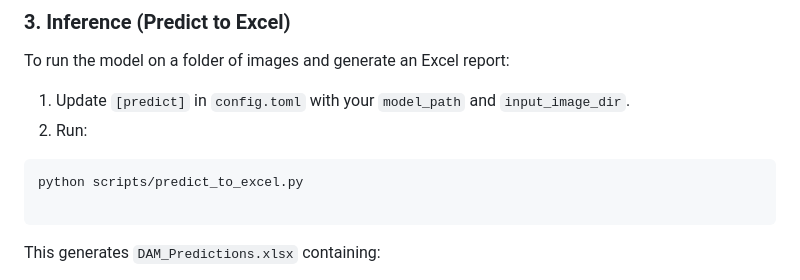
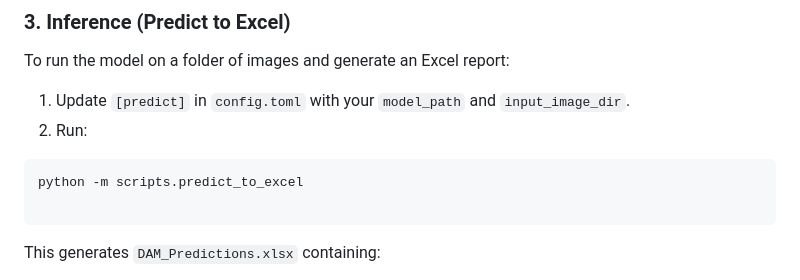
Before and after one commit to edentoh/dam, a Markdown page: README.md, the part around the change. Rendered like a GitHub page.

Commit message:
Update command to run predict_to_excel script

````diff
--- a/README.md
+++ b/README.md
@@ -111,7 +111,7 @@ To run the model on a folder of images and generate an Excel report:
 2. Run:
 
 ```bash
-python scripts/predict_to_excel.py
+python -m scripts.predict_to_excel
 
 ```
 
````
